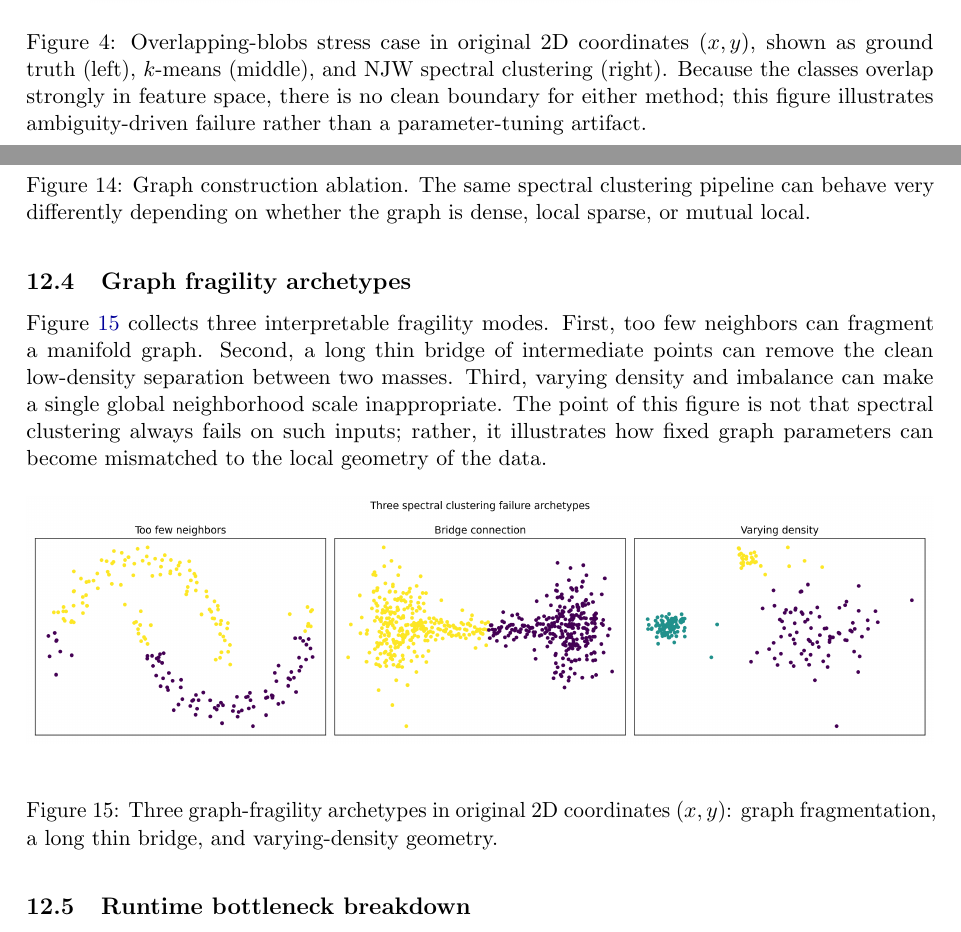
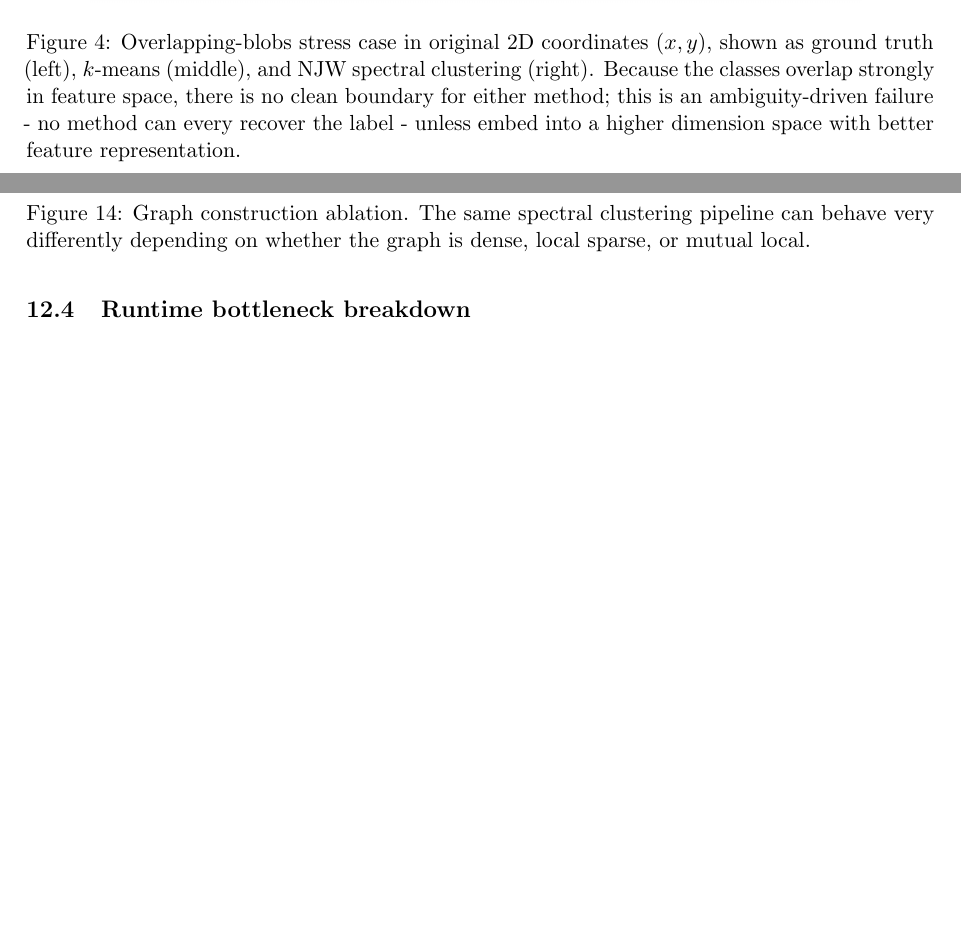
Before and after one commit to tommix626/mcfds-final-project, a LaTeX document (main.tex): two parts of pages 11 and 19 of 21, joined at a grey line, cut so that both start at the same text, the shorter picture padded with empty space. Compiled offline with pdfLaTeX.

Commit message:
small cleaning

```diff
--- a/main.tex
+++ b/main.tex
@@ -392,7 +392,7 @@ Figures~\ref{fig:moons}--\ref{fig:failure2} show representative examples. Spectr
 \begin{figure}[H]
     \centering
     \includegraphics[width=0.85\textwidth]{final_pic/overlapping_groundtruth_kmeans_njw.png}
-    \caption{Overlapping-blobs stress case in original 2D coordinates $(x,y)$, shown as ground truth (left), $k$-means (middle), and NJW spectral clustering (right). Because the classes overlap strongly in feature space, there is no clean boundary for either method; this figure illustrates ambiguity-driven failure rather than a parameter-tuning artifact.}
+    \caption{Overlapping-blobs stress case in original 2D coordinates $(x,y)$, shown as ground truth (left), $k$-means (middle), and NJW spectral clustering (right). Because the classes overlap strongly in feature space, there is no clean boundary for either method; this is an ambiguity-driven failure - no method can every recover the label - unless embed into a higher dimension space with better feature representation.}
     \label{fig:failure_overlap}
 \end{figure}
 
@@ -533,15 +534,15 @@ Here $\mathcal{N}_m(i)$ denotes the directed $m$-nearest-neighbor set of point $
     \label{fig:graphablation}
 \end{figure}
 
-\subsection{Graph fragility archetypes}
-Figure~\ref{fig:failuretaxonomy} collects three interpretable fragility modes. First, too few neighbors can fragment a manifold graph. Second, a long thin bridge of intermediate points can remove the clean low-density separation between two masses. Third, varying density and imbalance can make a single global neighborhood scale inappropriate. The point of this figure is not that spectral clustering always fails on such inputs; rather, it illustrates how fixed graph parameters can become mismatched to the local geometry of the data.
+% \subsection{Graph fragility archetypes}
+% Figure~\ref{fig:failuretaxonomy} collects three interpretable fragility modes. First, too few neighbors can fragment a manifold graph. Second, a long thin bridge of intermediate points can remove the clean low-density separation between two masses. Third, varying density and imbalance can make a single global neighborhood scale inappropriate. The point of this figure is not that spectral clustering always fails on such inputs; rather, it illustrates how fixed graph parameters can become mismatched to the local geometry of the data.
 
-\begin{figure}[H]
-    \centering
-    \includegraphics[width=\textwidth]{final_pic/failure_taxonomy.png}
-    \caption{Three graph-fragility archetypes in original 2D coordinates $(x,y)$: graph fragmentation, a long thin bridge, and varying-density geometry.}
-    \label{fig:failuretaxonomy}
-\end{figure}
+% \begin{figure}[H]
+%     \centering
+%     \includegraphics[width=\textwidth]{final_pic/failure_taxonomy.png}
+%     \caption{Three graph-fragility archetypes in original 2D coordinates $(x,y)$: graph fragmentation, a long thin bridge, and varying-density geometry.}
+%     \label{fig:failuretaxonomy}
+% \end{figure}
 
 \subsection{Runtime bottleneck breakdown}
 Figure~\ref{fig:bottleneck} expands the computational scaling analysis by decomposing spectral clustering runtime into graph construction, eigensolver, and final $k$-means-on-embedding stages, and overlays the plain $k$-means baseline from the same benchmark. For the largest sizes tested, the spectral total almost exactly tracks eigensolver time, while the baseline remains much smaller. This agrees with the theoretical discussion: once a sparse graph has been built, the expensive stage is extracting the relevant eigenvectors of a large sparse Laplacian.
```
Also changed, not shown: main.tex (7 more changed lines).
